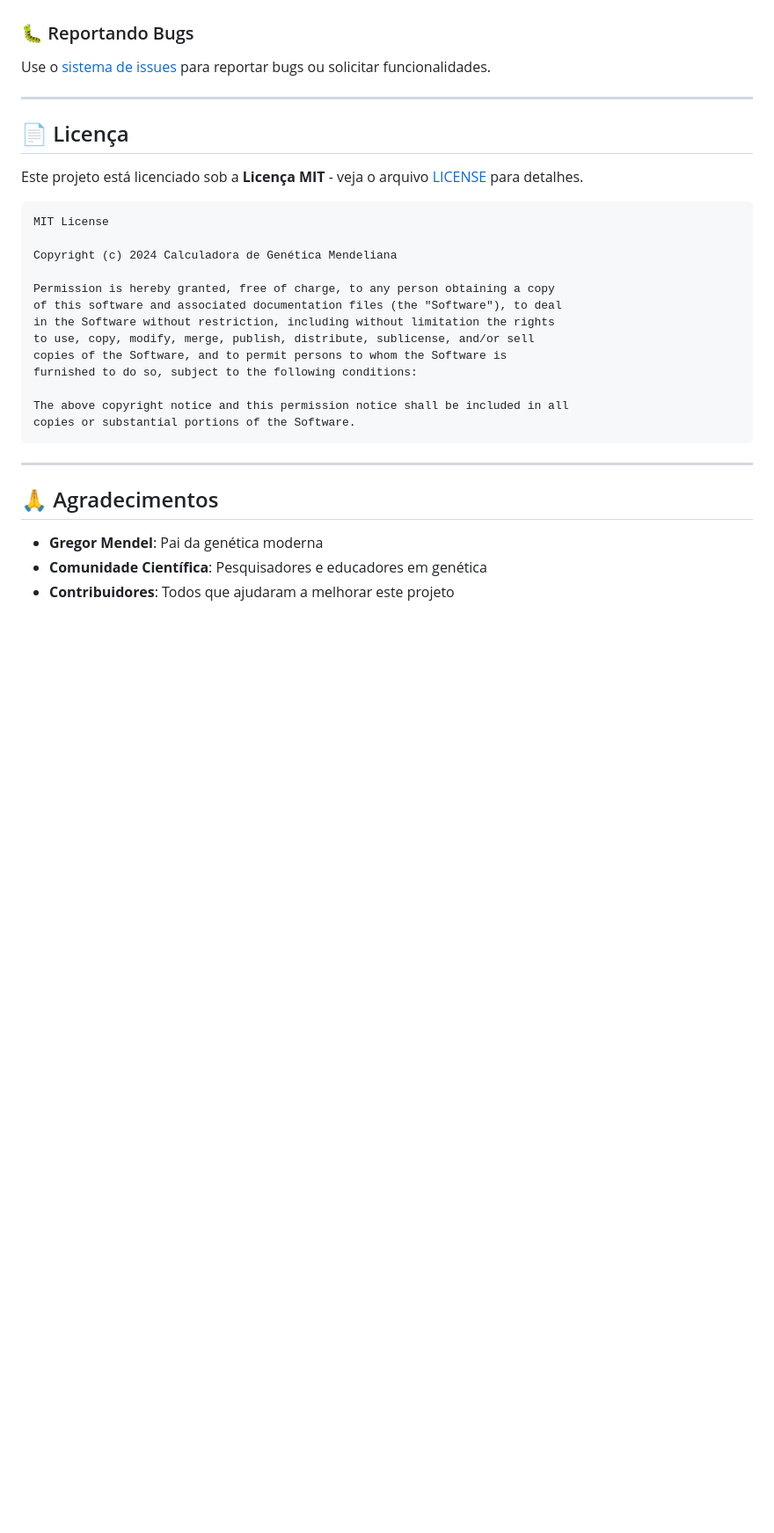
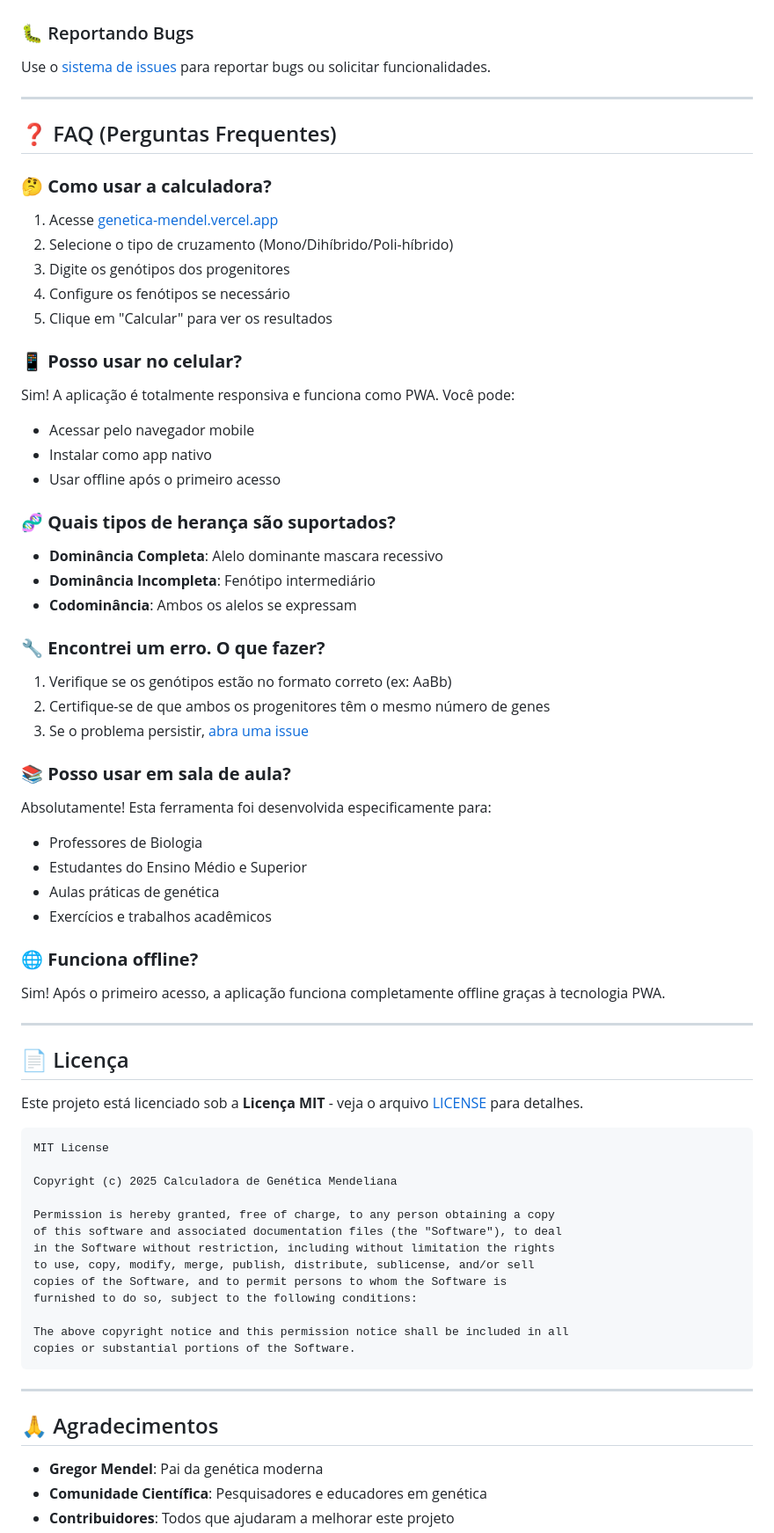
Before and after one commit to GersonResplandes/genetica-mendel, a Markdown page: README.md, the part around the change printed below. Shown: that part at 88% size. GitHub-like rendering; blank space fills up the shorter version.

Commit message:
README completo - Adicionadas informações de contato, FAQ, requisitos técnicos e links atualizados

````diff
--- a/README.md
+++ b/README.md
@@ -394,7 +406,52 @@ Contribuições são bem-vindas! Este projeto é mantido pela comunidade cientí
 
 ### 🐛 Reportando Bugs
 
-Use o [sistema de issues](https://github.com/GersonResplandes/calculadora-genetica-mendel/issues) para reportar bugs ou solicitar funcionalidades.
+Use o [sistema de issues](https://github.com/GersonResplandes/genetica-mendel/issues) para reportar bugs ou solicitar funcionalidades.
+
+---
+
+## ❓ FAQ (Perguntas Frequentes)
+
+### 🤔 **Como usar a calculadora?**
+
+1. Acesse [genetica-mendel.vercel.app](https://genetica-mendel.vercel.app)
+2. Selecione o tipo de cruzamento (Mono/Dihíbrido/Poli-híbrido)
+3. Digite os genótipos dos progenitores
+4. Configure os fenótipos se necessário
+5. Clique em "Calcular" para ver os resultados
+
+### 📱 **Posso usar no celular?**
+
+Sim! A aplicação é totalmente responsiva e funciona como PWA. Você pode:
+
+- Acessar pelo navegador mobile
+- Instalar como app nativo
+- Usar offline após o primeiro acesso
+
+### 🧬 **Quais tipos de herança são suportados?**
+
+- **Dominância Completa**: Alelo dominante mascara recessivo
+- **Dominância Incompleta**: Fenótipo intermediário
+- **Codominância**: Ambos os alelos se expressam
+
+### 🔧 **Encontrei um erro. O que fazer?**
+
+1. Verifique se os genótipos estão no formato correto (ex: AaBb)
+2. Certifique-se de que ambos os progenitores têm o mesmo número de genes
+3. Se o problema persistir, [abra uma issue](https://github.com/GersonResplandes/genetica-mendel/issues)
+
+### 📚 **Posso usar em sala de aula?**
+
+Absolutamente! Esta ferramenta foi desenvolvida especificamente para:
+
+- Professores de Biologia
+- Estudantes do Ensino Médio e Superior
+- Aulas práticas de genética
+- Exercícios e trabalhos acadêmicos
+
+### 🌐 **Funciona offline?**
+
+Sim! Após o primeiro acesso, a aplicação funciona completamente offline graças à tecnologia PWA.
 
 ---
 
@@ -405,7 +462,7 @@ Este projeto está licenciado sob a **Licença MIT** - veja o arquivo [LICENSE](
 ```
 MIT License
 
-Copyright (c) 2024 Calculadora de Genética Mendeliana
+Copyright (c) 2025 Calculadora de Genética Mendeliana
 
 Permission is hereby granted, free of charge, to any person obtaining a copy
 of this software and associated documentation files (the "Software"), to deal
````
Also changed, not shown: other parts of README.md (+34 -6 lines).
